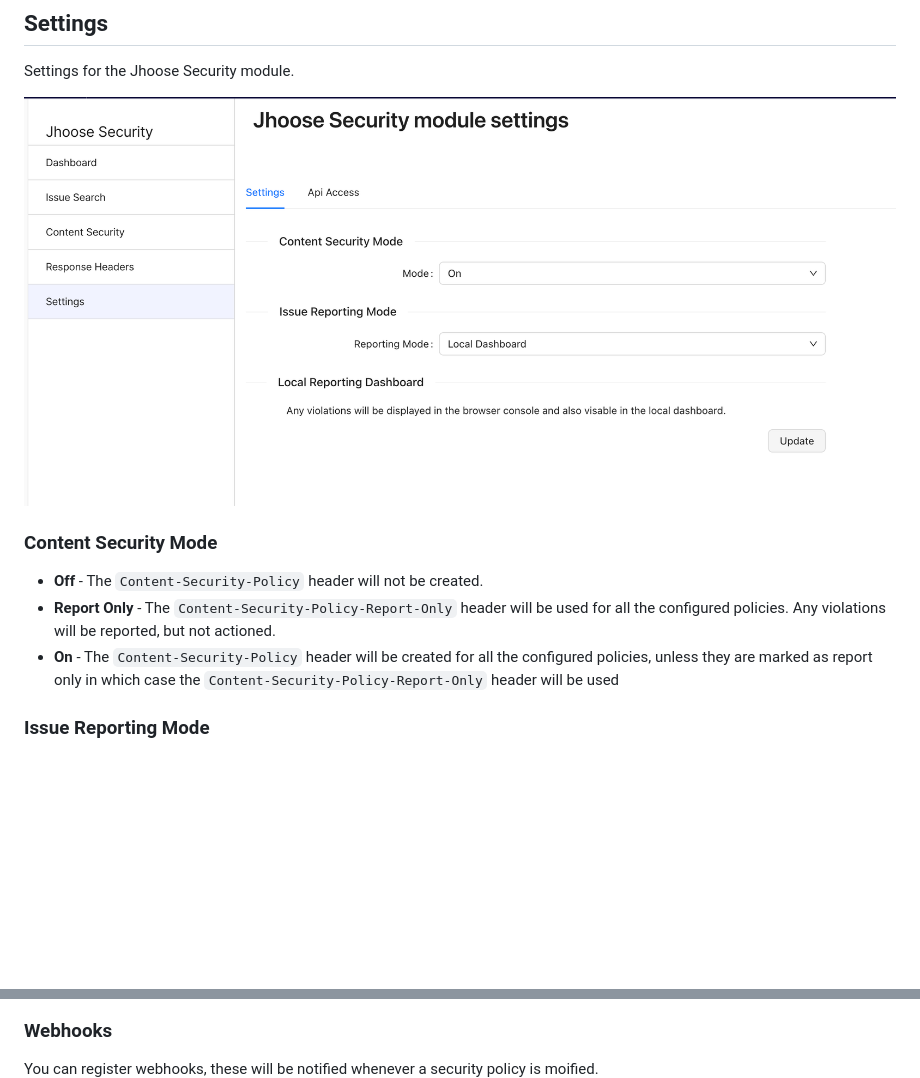
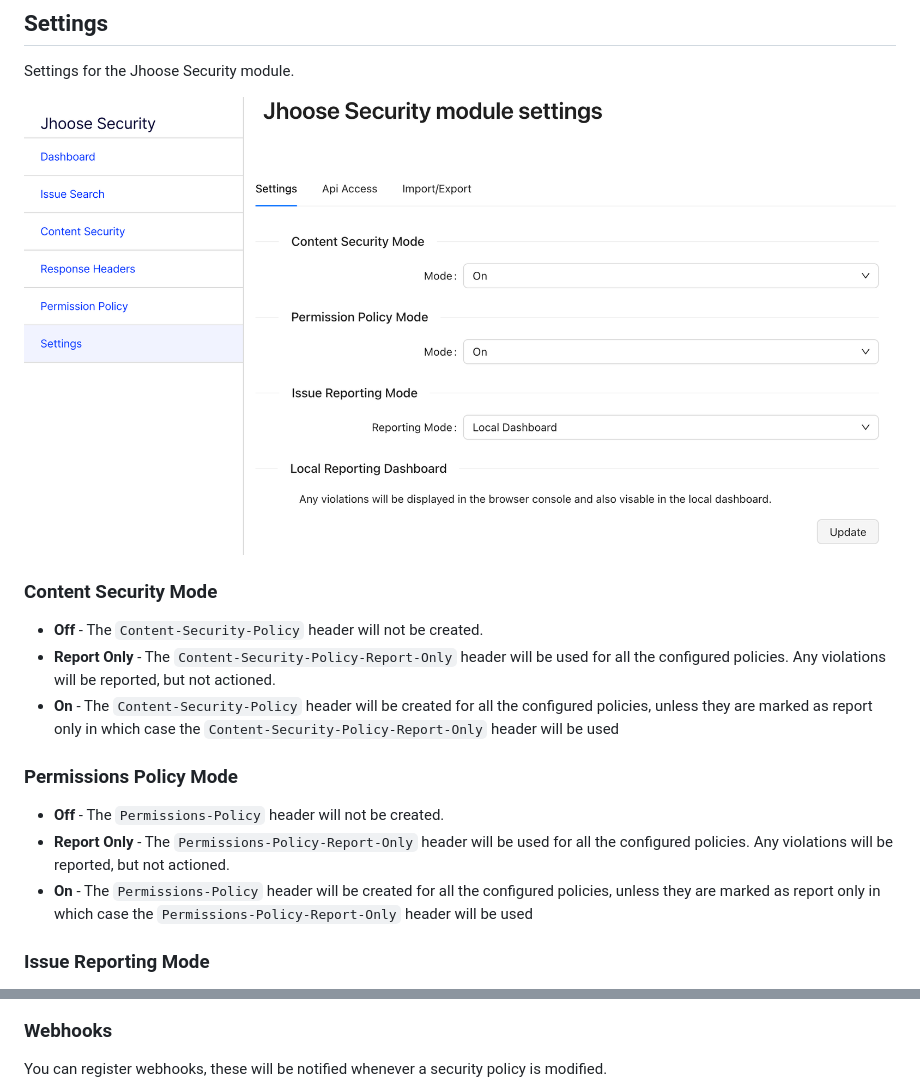
Before and after one commit to andrewmarkham/contentsecuritypolicy, a Markdown page: documentation/admin-interface.md, 2 parts joined by grey strips. Rendered like a GitHub page; pictures changed too: documentation/images/settings.png; blank space fills up the shorter version.

Commit message:
documentation and bug fixes

```diff
--- a/documentation/admin-interface.md
+++ b/documentation/admin-interface.md
@@ -12,6 +12,13 @@ Settings for the Jhoose Security module.
 - **Report Only** - The `Content-Security-Policy-Report-Only` header will be used for all the configured policies.  Any violations will be reported, but not actioned.
 - **On** - The `Content-Security-Policy` header will be created for all the configured policies, unless they are marked as report only in which case the `Content-Security-Policy-Report-Only` header will be used
 
+### Permissions Policy Mode
+
+- **Off** - The `Permissions-Policy` header will not be created.
+- **Report Only** - The `Permissions-Policy-Report-Only` header will be used for all the configured policies.  Any violations will be reported, but not actioned.
+- **On** - The `Permissions-Policy` header will be created for all the configured policies, unless they are marked as report only in which case the `Permissions-Policy-Report-Only` header will be used
+
+
 ### Issue Reporting Mode
 - **None** - Any violations will be reported in the browser.
 - **Local Dashboard** - Any violations will be reported in the browser and also recorded locally and will be visible in the local dashboard.
@@ -25,5 +32,5 @@ Authentication keys are used to gain access to the API.
 ![image](./images/settings-api-keys.png)
 
 ### Webhooks
-You can register webhooks, these will be notified whenever a security policy is moified.
+You can register webhooks, these will be notified whenever a security policy is modified.
 ![image](./images/settings-webhooks.png)
```
Also changed, not shown: other parts of documentation/admin-interface.md (+32 -0 lines), README.md (+2 -1 lines), documentation/images/edit-permissions-policy.png (added), documentation/images/import-export.png (added), documentation/images/permissions-policy.png (added), documentation/images/settings-old.png, 5 other files.
